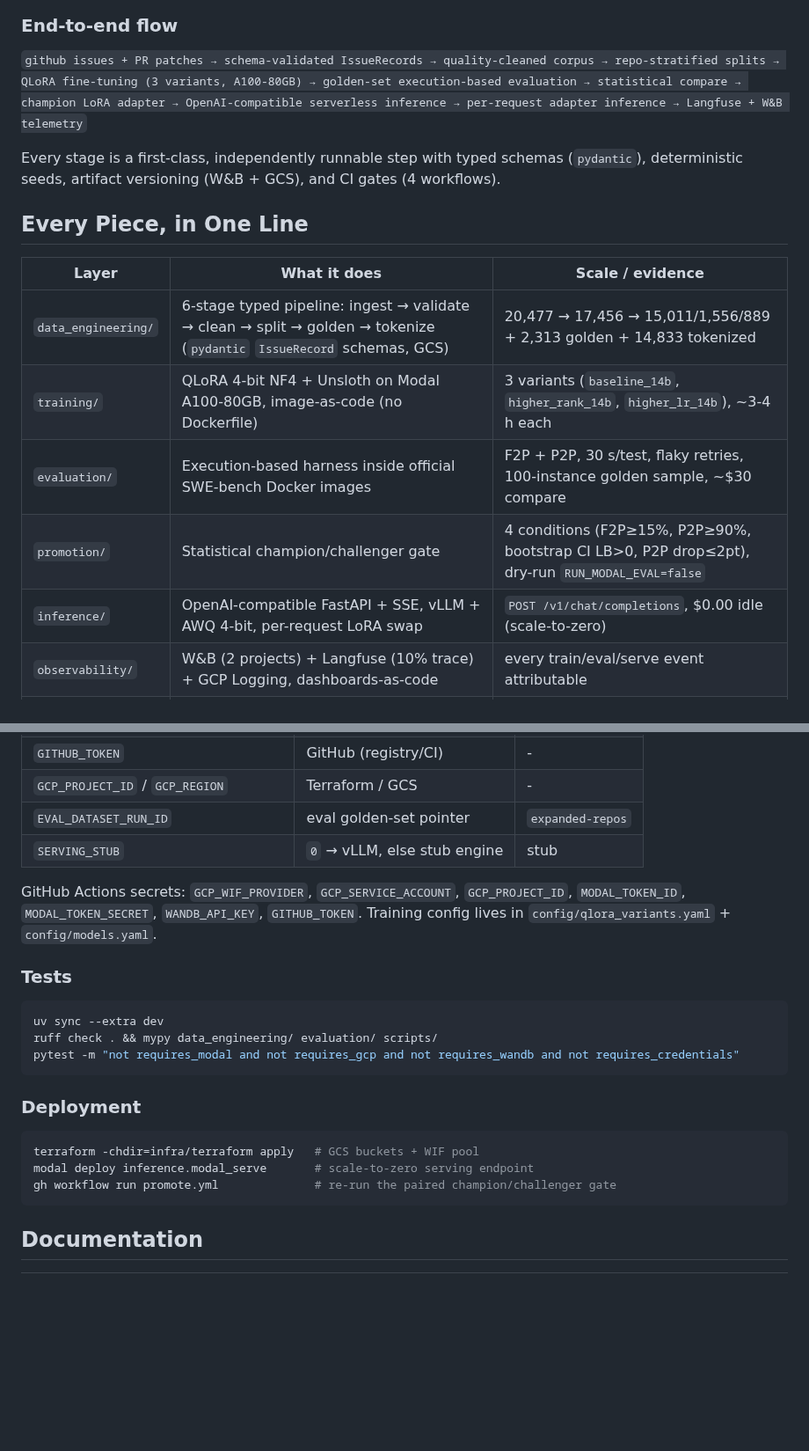
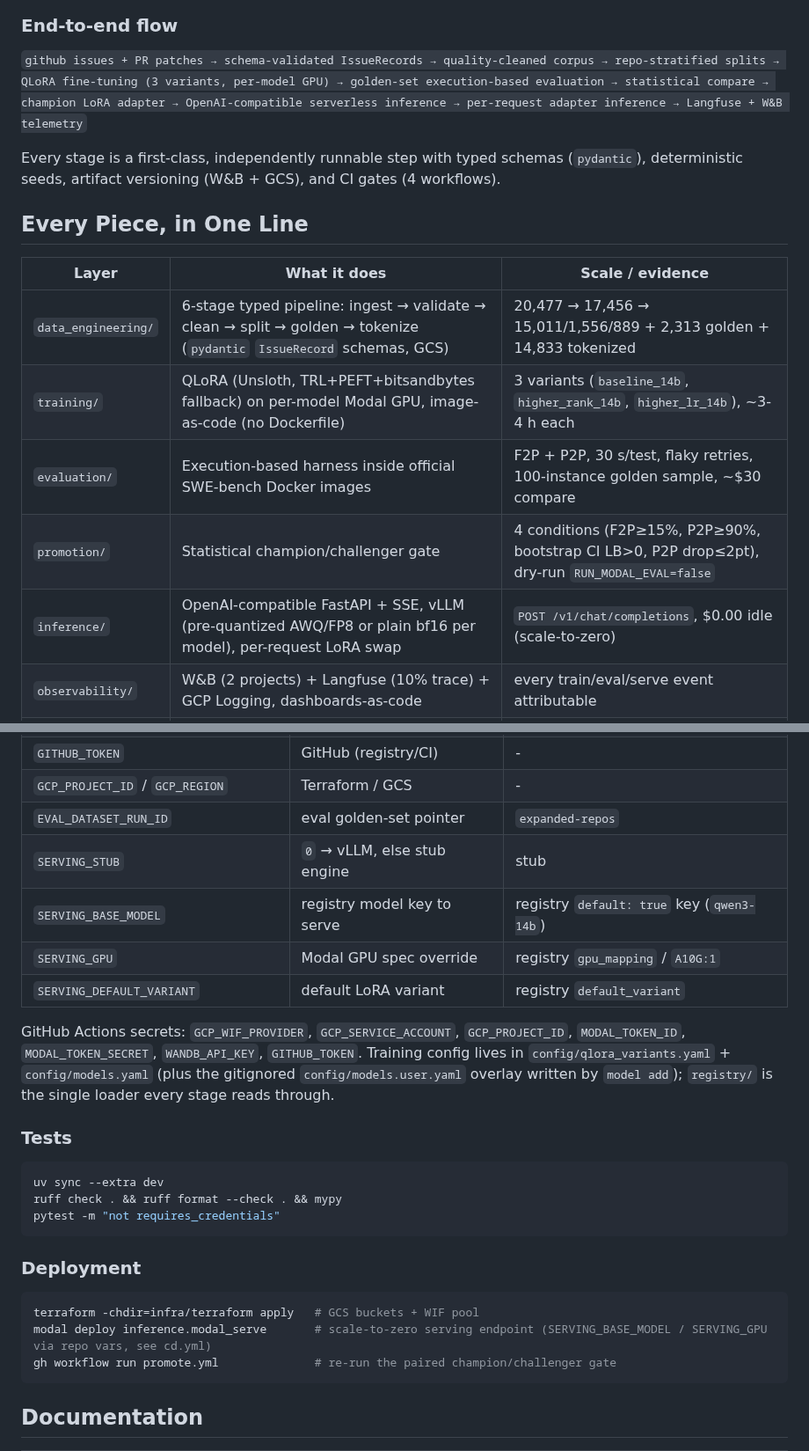
Before and after one commit to AhmedIkram05/SWE-Qwen, a Markdown page: README.md, 2 parts joined by grey strips. Shown at 88% size. Rendered like a GitHub page; blank space fills up the shorter version.

````diff
--- a/README.md
+++ b/README.md
@@ -101,7 +101,7 @@ flowchart TB
 
 ### End-to-end flow
 
-`github issues + PR patches → schema-validated IssueRecords → quality-cleaned corpus → repo-stratified splits → QLoRA fine-tuning (3 variants, A100-80GB) → golden-set execution-based evaluation → statistical compare → champion LoRA adapter → OpenAI-compatible serverless inference → per-request adapter inference → Langfuse + W&B telemetry`
+`github issues + PR patches → schema-validated IssueRecords → quality-cleaned corpus → repo-stratified splits → QLoRA fine-tuning (3 variants, per-model GPU) → golden-set execution-based evaluation → statistical compare → champion LoRA adapter → OpenAI-compatible serverless inference → per-request adapter inference → Langfuse + W&B telemetry`
 
 Every stage is a first-class, independently runnable step with typed schemas (`pydantic`), deterministic seeds, artifact versioning (W&B + GCS), and CI gates (4 workflows).
 
@@ -110,10 +110,10 @@ Every stage is a first-class, independently runnable step with typed schemas (`p
 | Layer | What it does | Scale / evidence |
 | ----- | ------------ | ---------------- |
 | `data_engineering/` | 6-stage typed pipeline: ingest → validate → clean → split → golden → tokenize (`pydantic` `IssueRecord` schemas, GCS) | 20,477 → 17,456 → 15,011/1,556/889 + 2,313 golden + 14,833 tokenized |
-| `training/` | QLoRA 4-bit NF4 + Unsloth on Modal A100-80GB, image-as-code (no Dockerfile) | 3 variants (`baseline_14b`, `higher_rank_14b`, `higher_lr_14b`), ~3-4 h each |
+| `training/` | QLoRA (Unsloth, TRL+PEFT+bitsandbytes fallback) on per-model Modal GPU, image-as-code (no Dockerfile) | 3 variants (`baseline_14b`, `higher_rank_14b`, `higher_lr_14b`), ~3-4 h each |
 | `evaluation/` | Execution-based harness inside official SWE-bench Docker images | F2P + P2P, 30 s/test, flaky retries, 100-instance golden sample, ~$30 compare |
 | `promotion/` | Statistical champion/challenger gate | 4 conditions (F2P≥15%, P2P≥90%, bootstrap CI LB>0, P2P drop≤2pt), dry-run `RUN_MODAL_EVAL=false` |
-| `inference/` | OpenAI-compatible FastAPI + SSE, vLLM + AWQ 4-bit, per-request LoRA swap | `POST /v1/chat/completions`, $0.00 idle (scale-to-zero) |
+| `inference/` | OpenAI-compatible FastAPI + SSE, vLLM (pre-quantized AWQ/FP8 or plain bf16 per model), per-request LoRA swap | `POST /v1/chat/completions`, $0.00 idle (scale-to-zero) |
 | `observability/` | W&B (2 projects) + Langfuse (10% trace) + GCP Logging, dashboards-as-code | every train/eval/serve event attributable |
 | `infra/terraform` | GCS buckets + IAM workload-identity pool, 100% IaC | WIF OIDC, no service-account keys on the project |
 
@@ -336,22 +339,25 @@ curl -s http://127.0.0.1:8000/v1/chat/completions \
 | `GCP_PROJECT_ID` / `GCP_REGION` | Terraform / GCS | - |
 | `EVAL_DATASET_RUN_ID` | eval golden-set pointer | `expanded-repos` |
 | `SERVING_STUB` | `0` → vLLM, else stub engine | stub |
+| `SERVING_BASE_MODEL` | registry model key to serve | registry `default: true` key (`qwen3-14b`) |
+| `SERVING_GPU` | Modal GPU spec override | registry `gpu_mapping` / `A10G:1` |
+| `SERVING_DEFAULT_VARIANT` | default LoRA variant | registry `default_variant` |
 
-GitHub Actions secrets: `GCP_WIF_PROVIDER`, `GCP_SERVICE_ACCOUNT`, `GCP_PROJECT_ID`, `MODAL_TOKEN_ID`, `MODAL_TOKEN_SECRET`, `WANDB_API_KEY`, `GITHUB_TOKEN`. Training config lives in `config/qlora_variants.yaml` + `config/models.yaml`.
+GitHub Actions secrets: `GCP_WIF_PROVIDER`, `GCP_SERVICE_ACCOUNT`, `GCP_PROJECT_ID`, `MODAL_TOKEN_ID`, `MODAL_TOKEN_SECRET`, `WANDB_API_KEY`, `GITHUB_TOKEN`. Training config lives in `config/qlora_variants.yaml` + `config/models.yaml` (plus the gitignored `config/models.user.yaml` overlay written by `model add`); `registry/` is the single loader every stage reads through.
 
 ### Tests
 
 ```bash
 uv sync --extra dev
-ruff check . && mypy data_engineering/ evaluation/ scripts/
-pytest -m "not requires_modal and not requires_gcp and not requires_wandb and not requires_credentials"
+ruff check . && ruff format --check . && mypy
+pytest -m "not requires_credentials"
 ```
 
 ### Deployment
 
 ```bash
 terraform -chdir=infra/terraform apply   # GCS buckets + WIF pool
-modal deploy inference.modal_serve       # scale-to-zero serving endpoint
+modal deploy inference.modal_serve       # scale-to-zero serving endpoint (SERVING_BASE_MODEL / SERVING_GPU via repo vars, see cd.yml)
 gh workflow run promote.yml              # re-run the paired champion/challenger gate
 ```
 
````
Also changed, not shown: other parts of README.md (+28 -25 lines), assets/media/cli-data-pipeline.png, assets/media/cli-suite.gif, assets/media/pytest-summary.png.
